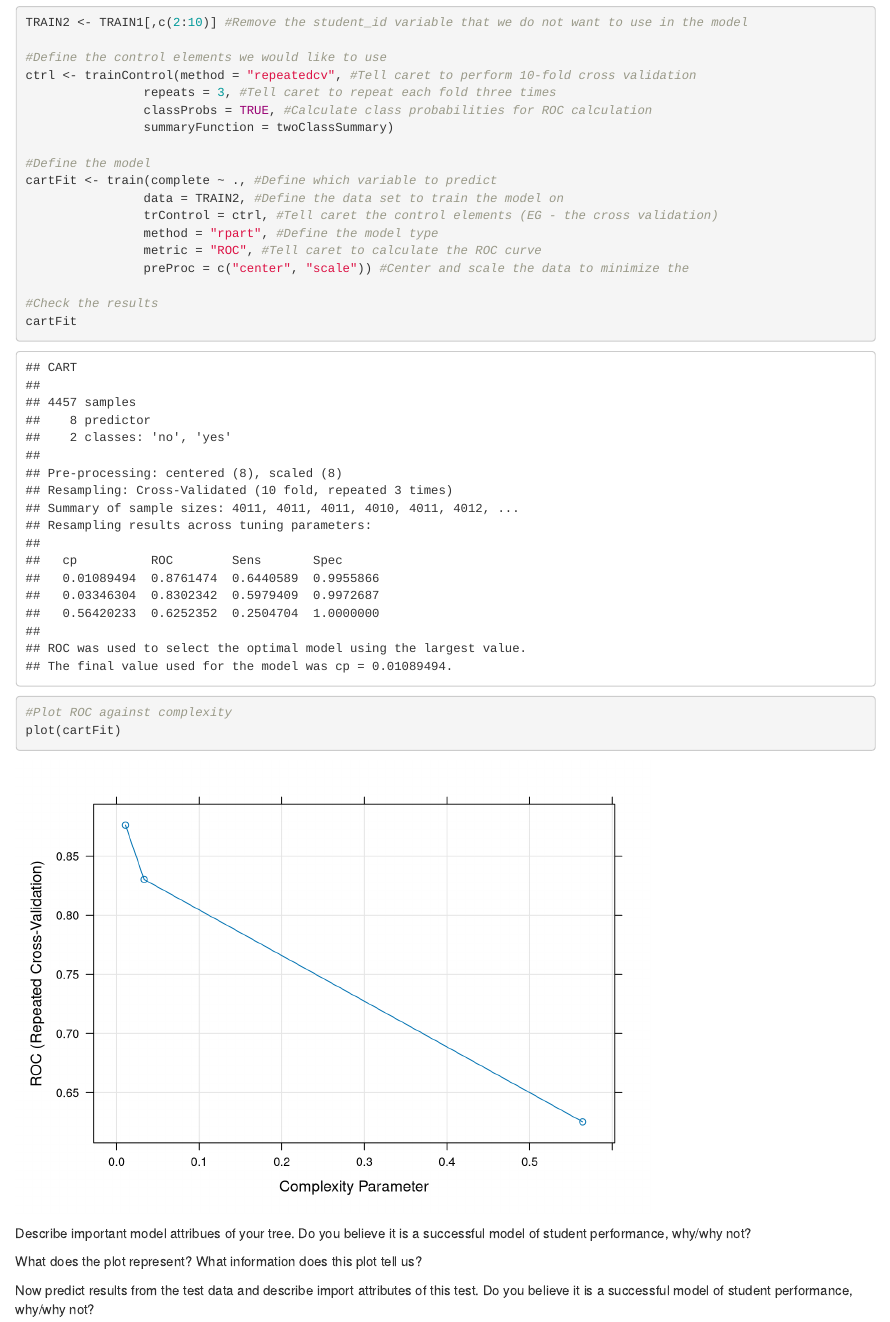
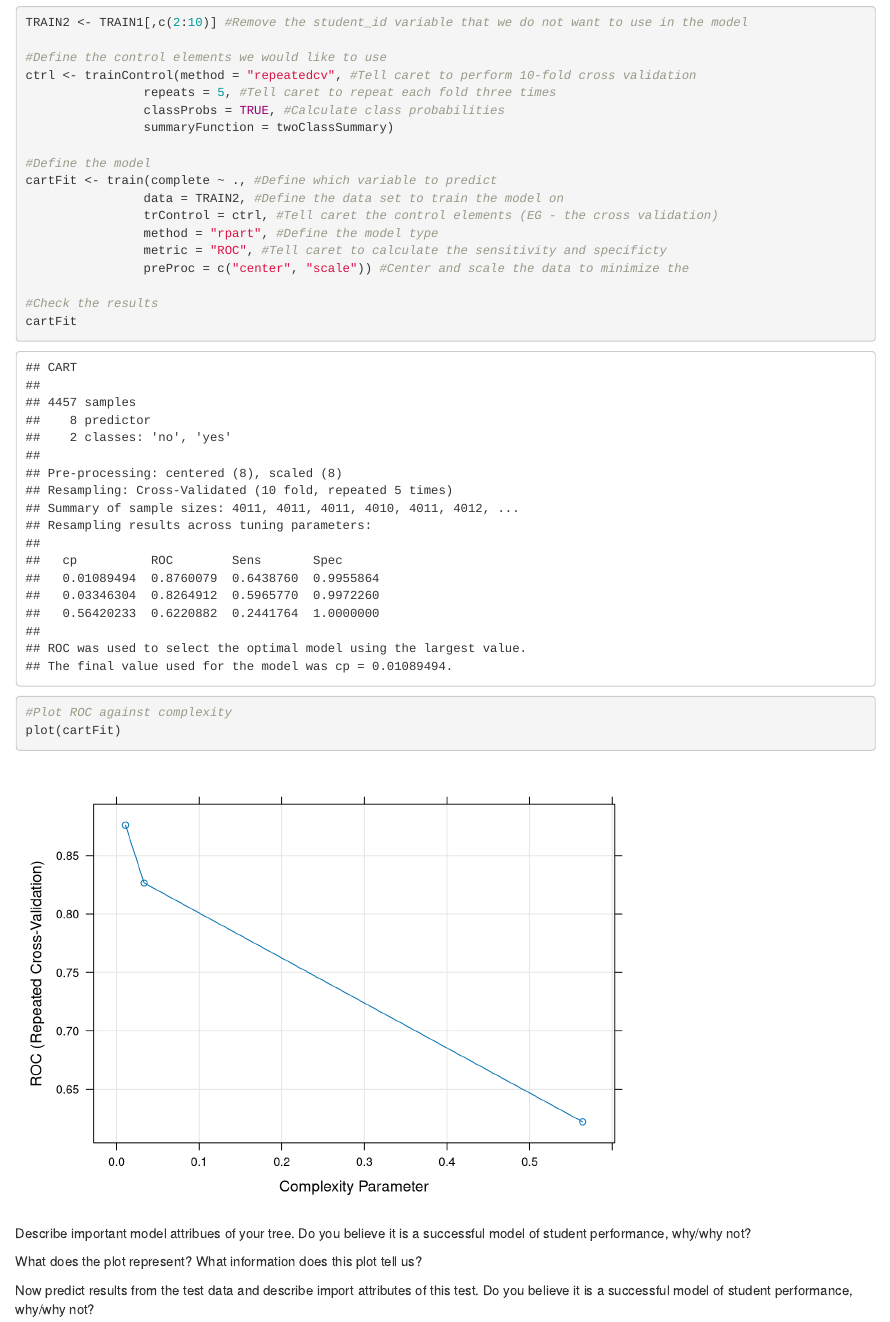
Before and after one commit to zjf2003tc/Predicting-Student-Dropout, an R Markdown document (prediction-answers.Rmd): the page in a window 1100 px wide, from 1630 px down. Rendered offline with R 4.5, knitr and Pandoc, with nearby package versions; code that draws random numbers runs with fixed seeds of ours; some code elsewhere in the file could not run offline.

```diff
--- a/prediction-answers.Rmd
+++ b/prediction-answers.Rmd
@@ -73,8 +73,8 @@
 
 #Define the control elements we would like to use
 ctrl <- trainControl(method = "repeatedcv", #Tell caret to perform 10-fold cross validation
-                repeats = 3, #Tell caret to repeat each fold three times
-                classProbs = TRUE, #Calculate class probabilities for ROC calculation
+                repeats = 5, #Tell caret to repeat each fold three times
+                classProbs = TRUE, #Calculate class probabilities
                 summaryFunction = twoClassSummary)
 
 #Define the model
@@ -82,7 +82,7 @@
                 data = TRAIN2, #Define the data set to train the model on
                 trControl = ctrl, #Tell caret the control elements (EG - the cross validation)
                 method = "rpart", #Define the model type
-                metric = "ROC", #Tell caret to calculate the ROC curve
+                metric = "ROC", #Tell caret to calculate the sensitivity and specificty
                 preProc = c("center", "scale")) #Center and scale the data to minimize the
 
 #Check the results
```
